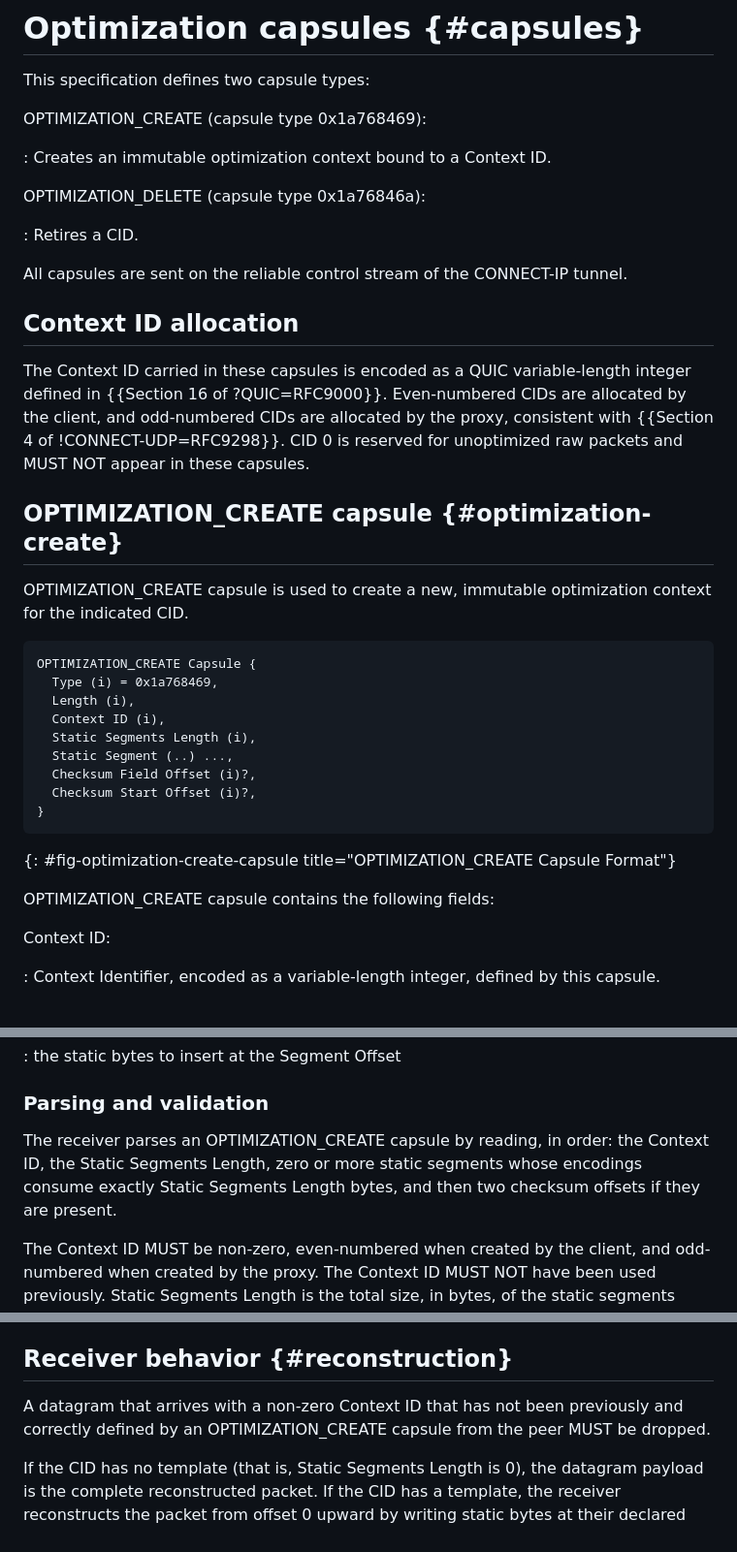
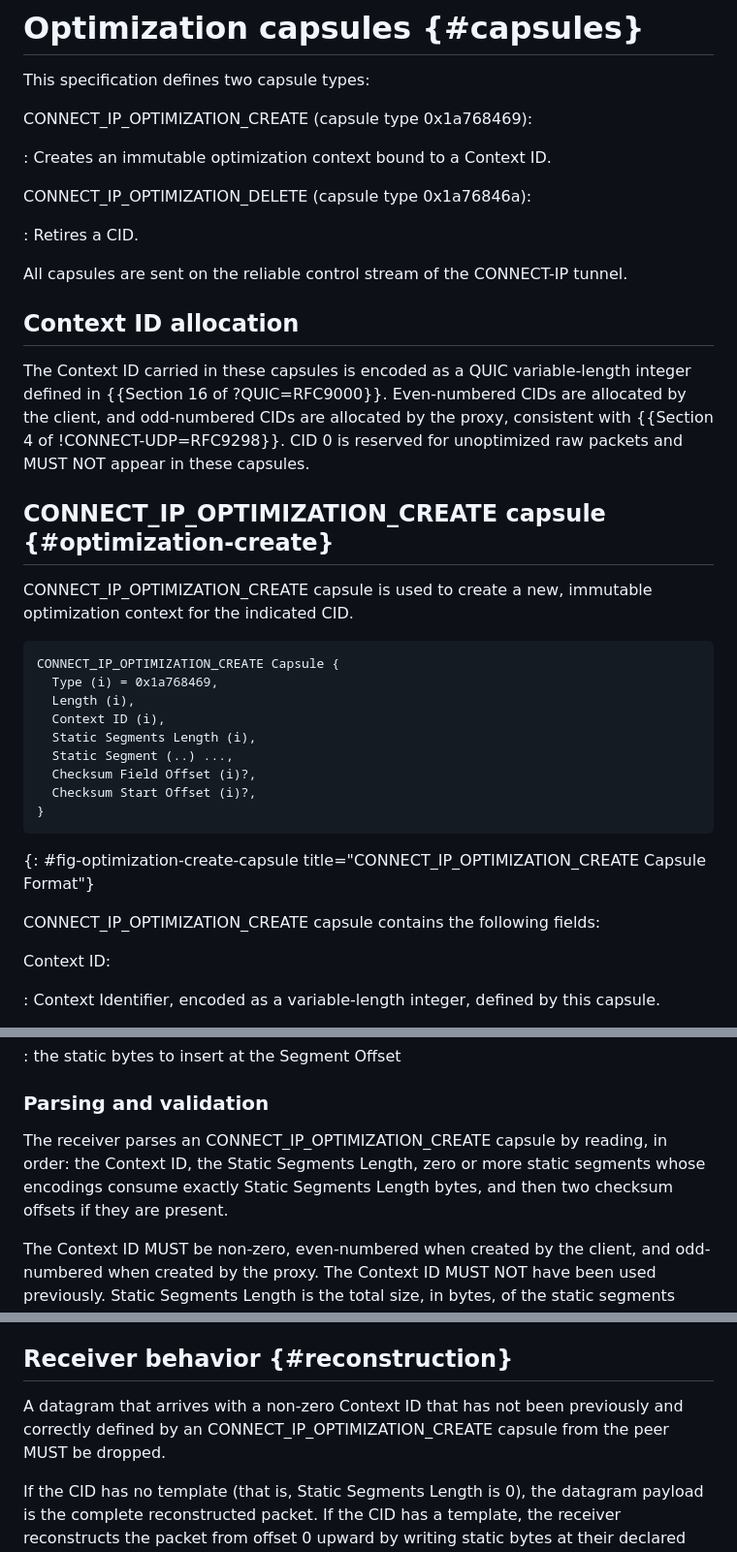
Before and after one commit to yaroslavros/connect-ip-optimizations, a Markdown page: draft-rosomakho-masque-connect-ip-optimizations.md, 3 parts joined by grey strips. Shown at 97% size. Drawn GitHub-style.

```diff
--- a/draft-rosomakho-masque-connect-ip-optimizations.md
+++ b/draft-rosomakho-masque-connect-ip-optimizations.md
@@ -144,11 +144,11 @@ After this exchange, both endpoints may define Context Identifiers and associate
 
 This specification defines two capsule types:
 
-OPTIMIZATION_CREATE (capsule type 0x1a768469):
+CONNECT_IP_OPTIMIZATION_CREATE (capsule type 0x1a768469):
 
 : Creates an immutable optimization context bound to a Context ID.
 
-OPTIMIZATION_DELETE (capsule type 0x1a76846a):
+CONNECT_IP_OPTIMIZATION_DELETE (capsule type 0x1a76846a):
 
 : Retires a CID.
 
@@ -158,12 +158,12 @@ All capsules are sent on the reliable control stream of the CONNECT-IP tunnel.
 
 The Context ID carried in these capsules is encoded as a QUIC variable-length integer defined in {{Section 16 of ?QUIC=RFC9000}}. Even-numbered CIDs are allocated by the client, and odd-numbered CIDs are allocated by the proxy, consistent with {{Section 4 of !CONNECT-UDP=RFC9298}}. CID 0 is reserved for unoptimized raw packets and MUST NOT appear in these capsules.
 
-## OPTIMIZATION_CREATE capsule {#optimization-create}
+## CONNECT_IP_OPTIMIZATION_CREATE capsule {#optimization-create}
 
-OPTIMIZATION_CREATE capsule is used to create a new, immutable optimization context for the indicated CID.
+CONNECT_IP_OPTIMIZATION_CREATE capsule is used to create a new, immutable optimization context for the indicated CID.
 
 ~~~
-OPTIMIZATION_CREATE Capsule {
+CONNECT_IP_OPTIMIZATION_CREATE Capsule {
   Type (i) = 0x1a768469,
   Length (i),
   Context ID (i),
@@ -173,9 +173,9 @@ OPTIMIZATION_CREATE Capsule {
   Checksum Start Offset (i)?,
 }
 ~~~
-{: #fig-optimization-create-capsule title="OPTIMIZATION_CREATE Capsule Format"}
+{: #fig-optimization-create-capsule title="CONNECT_IP_OPTIMIZATION_CREATE Capsule Format"}
 
-OPTIMIZATION_CREATE capsule contains the following fields:
+CONNECT_IP_OPTIMIZATION_CREATE capsule contains the following fields:
 
 Context ID:
 
@@ -220,7 +220,7 @@ Segment Payload:
 
 ### Parsing and validation
 
-The receiver parses an OPTIMIZATION_CREATE capsule by reading, in order: the Context ID, the Static Segments Length, zero or more static segments whose encodings consume exactly Static Segments Length bytes, and then two checksum offsets if they are present.
+The receiver parses an CONNECT_IP_OPTIMIZATION_CREATE capsule by reading, in order: the Context ID, the Static Segments Length, zero or more static segments whose encodings consume exactly Static Segments Length bytes, and then two checksum offsets if they are present.
 
 The Context ID MUST be non-zero, even-numbered when created by the client, and odd-numbered when created by the proxy. The Context ID MUST NOT have been used previously. Static Segments Length is the total size, in bytes, of the static segments section including each Segmenet Offset, Segment Length, and Segment Payload.
 
@@ -265,7 +265,7 @@ A sender uses Context ID 0 for any one-off packet that does not fit an existing
 
 ## Receiver behavior {#reconstruction}
 
-A datagram that arrives with a non-zero Context ID that has not been previously and correctly defined by an OPTIMIZATION_CREATE capsule from the peer MUST be dropped.
+A datagram that arrives with a non-zero Context ID that has not been previously and correctly defined by an CONNECT_IP_OPTIMIZATION_CREATE capsule from the peer MUST be dropped.
 
 If the CID has no template (that is, Static Segments Length is 0), the datagram payload is the complete reconstructed packet. If the CID has a template, the receiver reconstructs the packet from offset 0 upward by writing static bytes at their declared offsets and filling all remaining byte positions with bytes consumed from the datagram payload in strictly increasing offset order. Reconstruction continues until all payload bytes have been consumed. If the payload is exhausted before the offset of the last static segment have been filled, the packet MUST be dropped.
 
```
Also changed, not shown: other parts of draft-rosomakho-masque-connect-ip-optimizations.md (+12 -12 lines).
